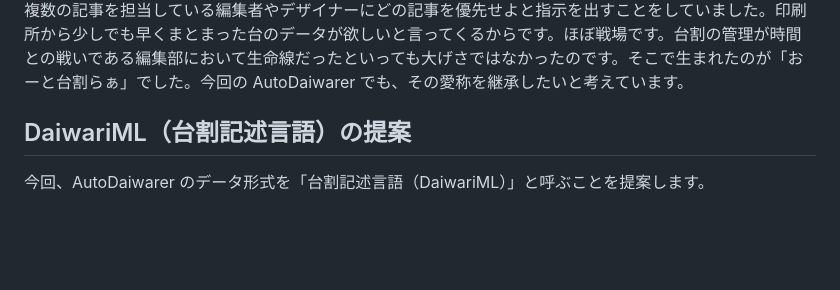
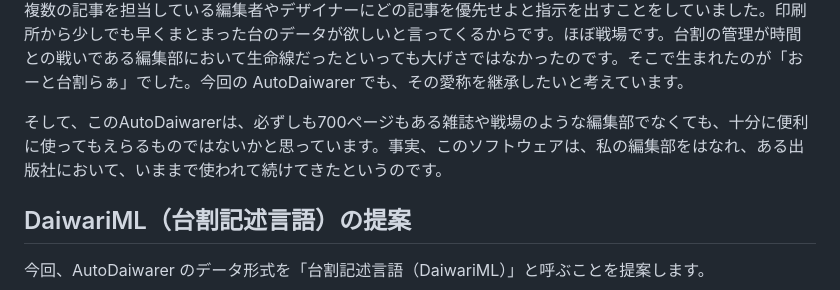
Before and after one commit to hortense667/AutoDaiwarer, a Markdown page: dwml-proposal.md, the part around the change. GitHub-like rendering; blank space fills up the shorter version.

```diff
--- a/dwml-proposal.md
+++ b/dwml-proposal.md
@@ -19,6 +19,8 @@ The second half of this document is in English.
 
 この規模になると、手書きやエクセルだけで台割を維持・更新するのは非常に大きな負担になります。
 しかもパソコン雑誌はニュース対応で差し替えを行いたくなることがままあります。さらに細かいことをいうと編集部の進行管理の担当者はどの台から印刷所に入れていくかを考えます（下版といいます）。それによって複数の記事を担当している編集者やデザイナーにどの記事を優先せよと指示を出すことをしていました。印刷所から少しでも早くまとまった台のデータが欲しいと言ってくるからです。ほぼ戦場です。台割の管理が時間との戦いである編集部において生命線だったといっても大げさではなかったのです。そこで生まれたのが「おーと台割らぁ」でした。今回の AutoDaiwarer でも、その愛称を継承したいと考えています。
+
+そして、このAutoDaiwarerは、必ずしも700ページもある雑誌や戦場のような編集部でなくても、十分に便利に使ってもえらるものではないかと思っています。事実、このソフトウェアは、私の編集部をはなれ、ある出版社において、いままで使われて続けてきたというのです。
 
 ## DaiwariML（台割記述言語）の提案
 
```
